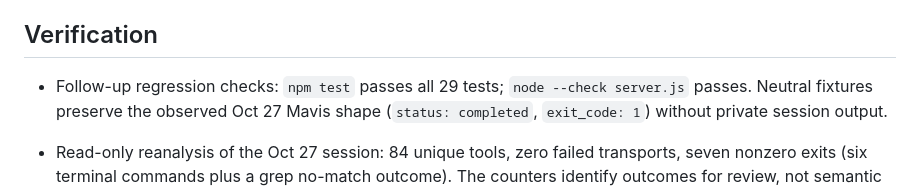
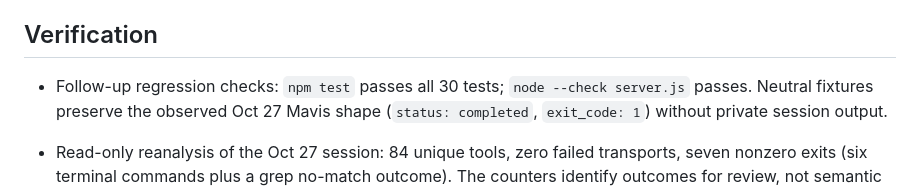
Before and after one commit to MicrowaveDev/agent-viewer, a Markdown page: docs/GROK_ACP_IMPLEMENTATION.md, the part around the change. Drawn GitHub-style.

```diff
--- a/docs/GROK_ACP_IMPLEMENTATION.md
+++ b/docs/GROK_ACP_IMPLEMENTATION.md
@@ -38,7 +38,7 @@ this change does not assert it has reached main.
 
 ## Verification
 
-- Follow-up regression checks: `npm test` passes all 29 tests; `node --check
+- Follow-up regression checks: `npm test` passes all 30 tests; `node --check
   server.js` passes. Neutral fixtures preserve the observed Oct 27 Mavis shape
   (`status: completed`, `exit_code: 1`) without private session output.
 - Read-only reanalysis of the Oct 27 session: 84 unique tools, zero failed
```
Also changed, not shown: docs/AGENT_LOG_ANALYSIS.md (+2 -1 lines).
